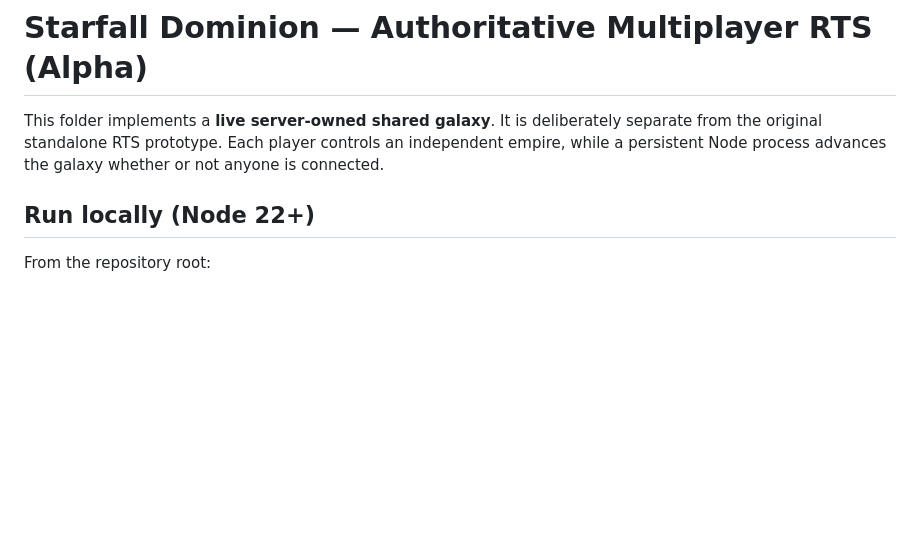
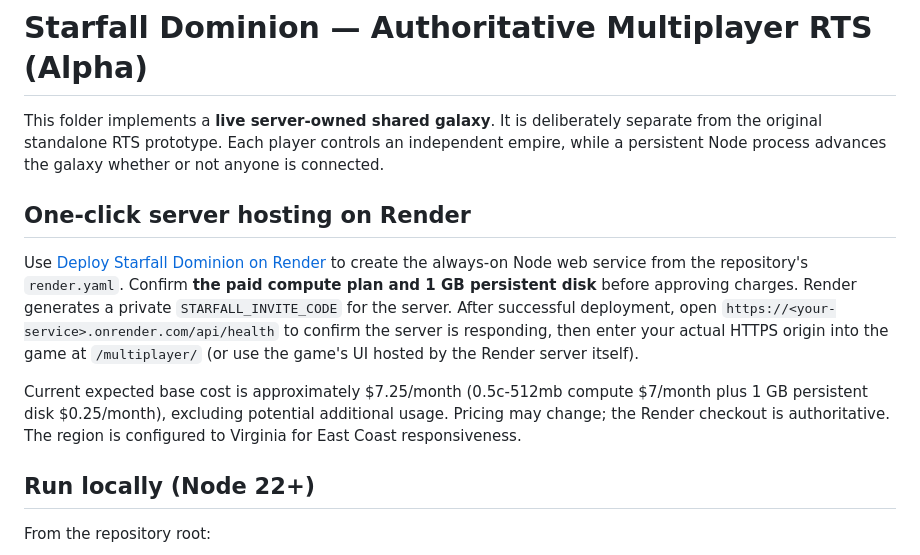
Before and after one commit to SpluxeC/StarfallDominion, a Markdown page: multiplayer/README.md, the part around the change. Rendered like a GitHub page; blank space fills up the shorter version.

Commit message:
Add one-click Render server deployment instructions and recurring cost estimate

```diff
--- a/multiplayer/README.md
+++ b/multiplayer/README.md
@@ -1,6 +1,12 @@
 # Starfall Dominion — Authoritative Multiplayer RTS (Alpha)
 
 This folder implements a **live server-owned shared galaxy**. It is deliberately separate from the original standalone RTS prototype. Each player controls an independent empire, while a persistent Node process advances the galaxy whether or not anyone is connected.
+
+## One-click server hosting on Render
+
+Use [Deploy Starfall Dominion on Render](https://render.com/deploy?repo=https://github.com/SpluxeC/StarfallDominion) to create the always-on Node web service from the repository's `render.yaml`. Confirm **the paid compute plan and 1 GB persistent disk** before approving charges. Render generates a private `STARFALL_INVITE_CODE` for the server. After successful deployment, open `https://<your-service>.onrender.com/api/health` to confirm the server is responding, then enter your actual HTTPS origin into the game at `/multiplayer/` (or use the game's UI hosted by the Render server itself).
+
+Current expected base cost is approximately $7.25/month (0.5c-512mb compute $7/month plus 1 GB persistent disk $0.25/month), excluding potential additional usage. Pricing may change; the Render checkout is authoritative. The region is configured to Virginia for East Coast responsiveness.
 
 ## Run locally (Node 22+)
 
```
